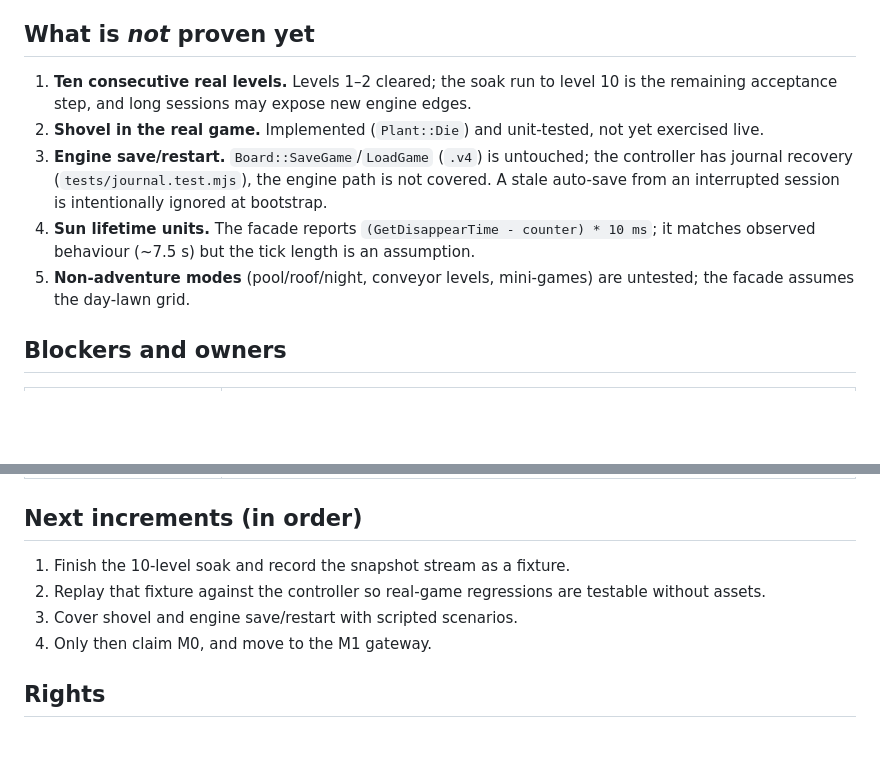
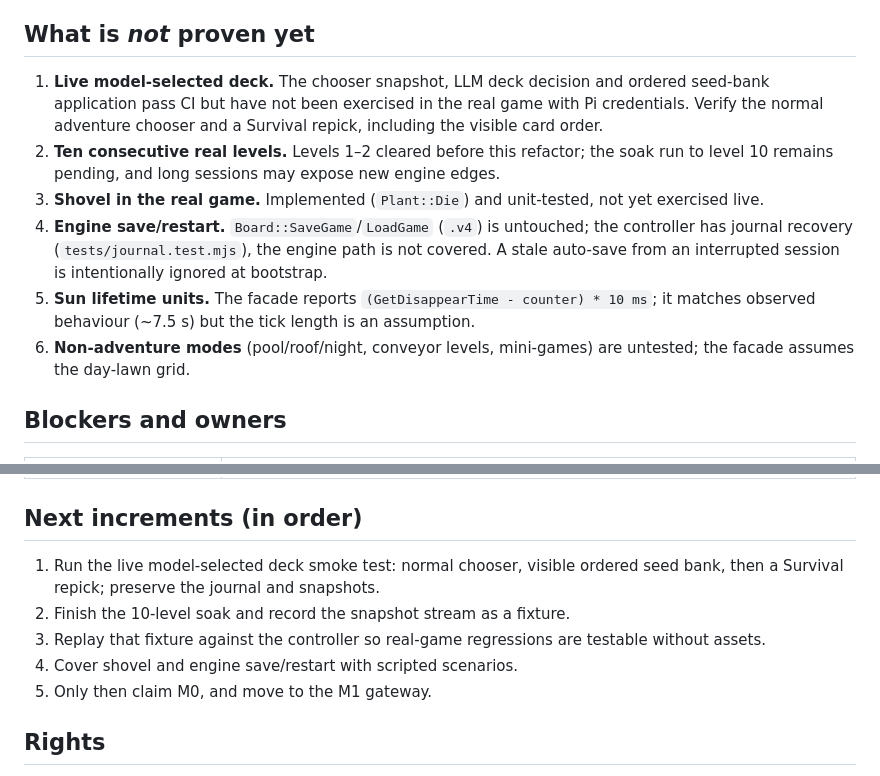
Before and after one commit to Asigers/bigfish-vs-zombies, a Markdown page: docs/M0-STATUS.md, 2 parts joined by grey strips. Rendered like a GitHub page; blank space fills up the shorter version.

Commit message:
docs: prioritize live LLM deck acceptance [skip ci]

```diff
--- a/docs/M0-STATUS.md
+++ b/docs/M0-STATUS.md
@@ -67,17 +67,22 @@ seed-bank application.
 
 ## What is *not* proven yet
 
-1. **Ten consecutive real levels.** Levels 1–2 cleared; the soak run to level 10 is
-   the remaining acceptance step, and long sessions may expose new engine edges.
-2. **Shovel in the real game.** Implemented (`Plant::Die`) and unit-tested, not yet
+1. **Live model-selected deck.** The chooser snapshot, LLM deck decision and
+   ordered seed-bank application pass CI but have not been exercised in the real
+   game with Pi credentials. Verify the normal adventure chooser and a Survival
+   repick, including the visible card order.
+2. **Ten consecutive real levels.** Levels 1–2 cleared before this refactor; the
+   soak run to level 10 remains pending, and long sessions may expose new engine
+   edges.
+3. **Shovel in the real game.** Implemented (`Plant::Die`) and unit-tested, not yet
    exercised live.
-3. **Engine save/restart.** `Board::SaveGame`/`LoadGame` (`.v4`) is untouched; the
+4. **Engine save/restart.** `Board::SaveGame`/`LoadGame` (`.v4`) is untouched; the
    controller has journal recovery (`tests/journal.test.mjs`), the engine path is
    not covered. A stale auto-save from an interrupted session is intentionally
    ignored at bootstrap.
-4. **Sun lifetime units.** The facade reports `(GetDisappearTime - counter) * 10 ms`;
+5. **Sun lifetime units.** The facade reports `(GetDisappearTime - counter) * 10 ms`;
    it matches observed behaviour (~7.5 s) but the tick length is an assumption.
-5. **Non-adventure modes** (pool/roof/night, conveyor levels, mini-games) are
+6. **Non-adventure modes** (pool/roof/night, conveyor levels, mini-games) are
    untested; the facade assumes the day-lawn grid.
 
 ## Blockers and owners
@@ -90,11 +95,13 @@ seed-bank application.
 
 ## Next increments (in order)
 
-1. Finish the 10-level soak and record the snapshot stream as a fixture.
-2. Replay that fixture against the controller so real-game regressions are testable
+1. Run the live model-selected deck smoke test: normal chooser, visible ordered
+   seed bank, then a Survival repick; preserve the journal and snapshots.
+2. Finish the 10-level soak and record the snapshot stream as a fixture.
+3. Replay that fixture against the controller so real-game regressions are testable
    without assets.
-3. Cover shovel and engine save/restart with scripted scenarios.
-4. Only then claim M0, and move to the M1 gateway.
+4. Cover shovel and engine save/restart with scripted scenarios.
+5. Only then claim M0, and move to the M1 gateway.
 
 ## Rights
 
```
